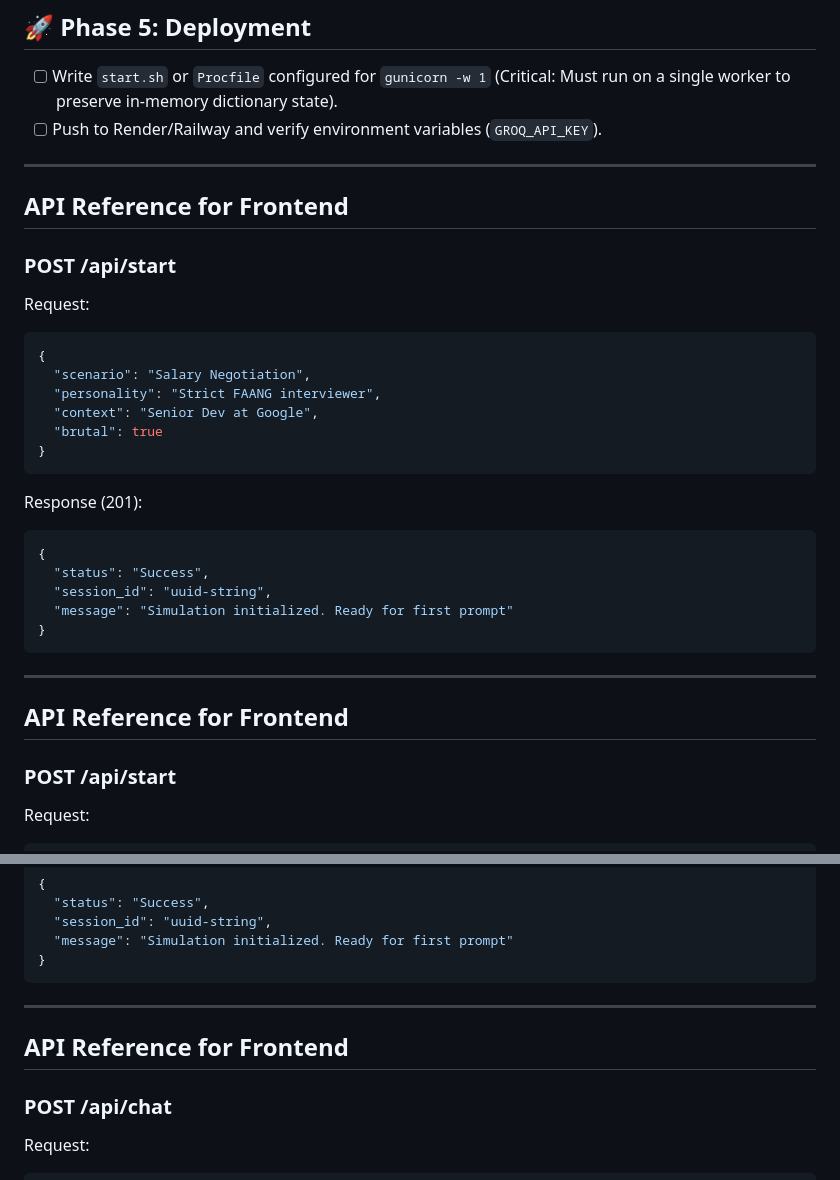
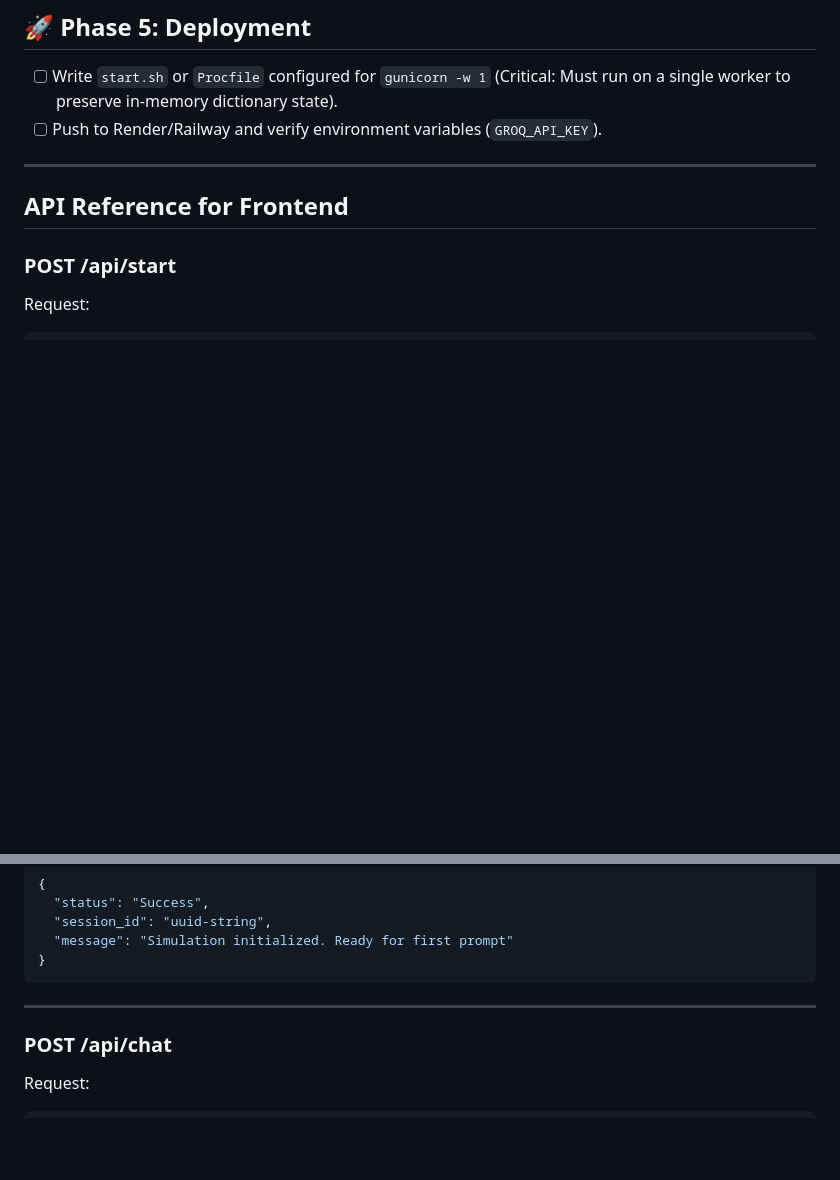
Before and after one commit to Aditya0850/Breakpoint, a Markdown page: backend/progress.md, 2 parts joined by grey strips. Rendered like a GitHub page; blank space fills up the shorter version.

Commit message:
Updated progress

````diff
--- a/backend/progress.md
+++ b/backend/progress.md
@@ -30,30 +30,6 @@ Frontend team: Use this to check which endpoints and JSON payloads are currently
 - [ ] Push to Render/Railway and verify environment variables (`GROQ_API_KEY`).
 
 ---
-## API Reference for Frontend
-
-### POST /api/start
-
-Request:
-```json
-{
-  "scenario": "Salary Negotiation",
-  "personality": "Strict FAANG interviewer",
-  "context": "Senior Dev at Google",
-  "brutal": true
-}
-```
-
-Response (201):
-```json
-{
-  "status": "Success",
-  "session_id": "uuid-string",
-  "message": "Simulation initialized. Ready for first prompt"
-}
-```
-
----
 
 ## API Reference for Frontend
 
@@ -79,7 +55,6 @@ Response (201):
 ```
 
 ---
-## API Reference for Frontend
 
 ### POST /api/chat
 
````
